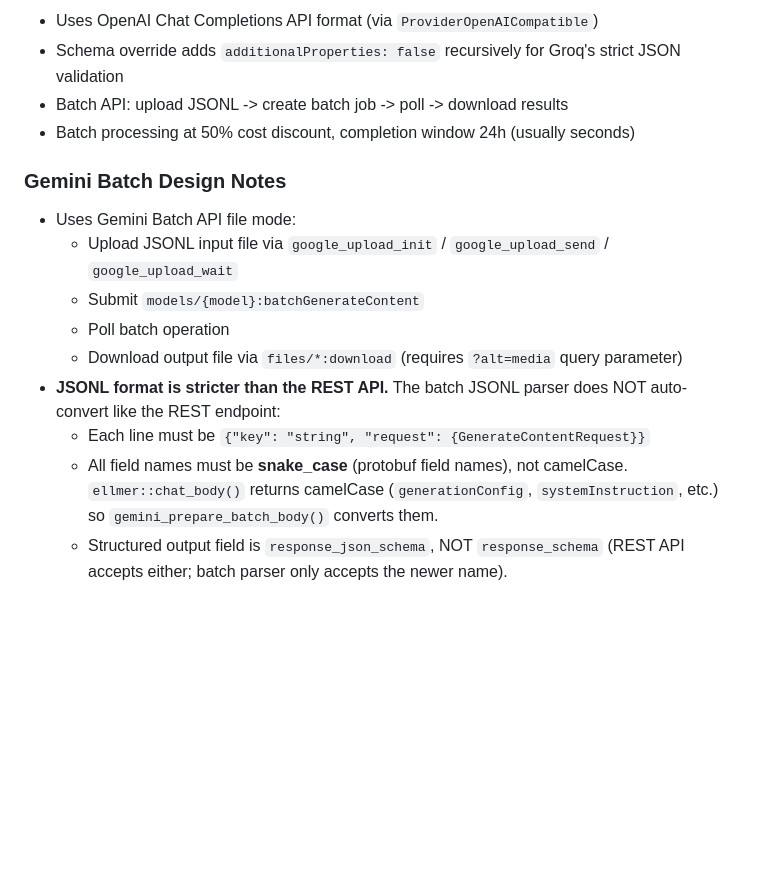
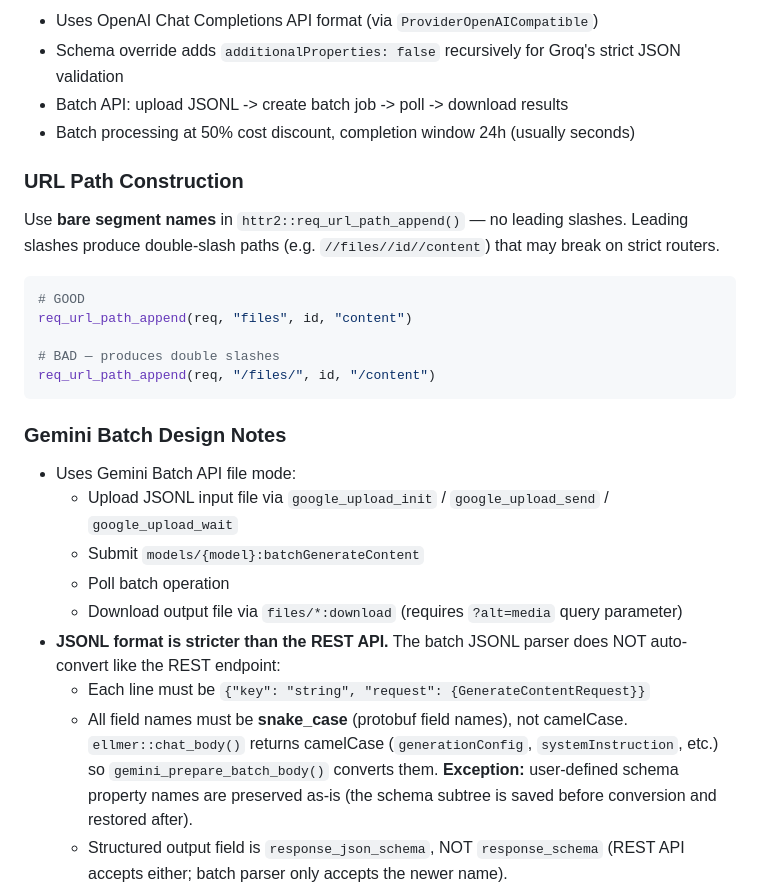
Before and after one commit to xmarquez/ellmer.extensions, a Markdown page: CLAUDE.md, the part around the change. GitHub-like rendering; blank space fills up the shorter version.

Commit message:
Update docs: schema preservation, URL path pattern, test coverage
Co-Authored-By: Claude Opus 4.6 <noreply@anthropic.com>

````diff
--- a/CLAUDE.md
+++ b/CLAUDE.md
@@ -37,6 +37,18 @@ Method registration uses `S7::method()` calls inside `register_groq_methods()` a
 - Batch API: upload JSONL -> create batch job -> poll -> download results
 - Batch processing at 50% cost discount, completion window 24h (usually seconds)
 
+### URL Path Construction
+
+Use **bare segment names** in `httr2::req_url_path_append()` — no leading slashes. Leading slashes produce double-slash paths (e.g. `//files//id//content`) that may break on strict routers.
+
+```r
+# GOOD
+req_url_path_append(req, "files", id, "content")
+
+# BAD — produces double slashes
+req_url_path_append(req, "/files/", id, "/content")
+```
+
 ### Gemini Batch Design Notes
 
 - Uses Gemini Batch API file mode:
@@ -46,7 +58,7 @@ Method registration uses `S7::method()` calls inside `register_groq_methods()` a
   - Download output file via `files/*:download` (requires `?alt=media` query parameter)
 - **JSONL format is stricter than the REST API.** The batch JSONL parser does NOT auto-convert like the REST endpoint:
   - Each line must be `{"key": "string", "request": {GenerateContentRequest}}`
-  - All field names must be **snake_case** (protobuf field names), not camelCase. `ellmer::chat_body()` returns camelCase (`generationConfig`, `systemInstruction`, etc.) so `gemini_prepare_batch_body()` converts them.
+  - All field names must be **snake_case** (protobuf field names), not camelCase. `ellmer::chat_body()` returns camelCase (`generationConfig`, `systemInstruction`, etc.) so `gemini_prepare_batch_body()` converts them. **Exception:** user-defined schema property names are preserved as-is (the schema subtree is saved before conversion and restored after).
   - Structured output field is `response_json_schema`, NOT `response_schema` (REST API accepts either; batch parser only accepts the newer name).
   - Empty `system_instruction` blocks (e.g. `{"parts": {"text": ""}}`) are rejected; `gemini_prepare_batch_body()` strips these.
 - Batch output line format is normalized defensively to handle both:
````
Also changed, not shown: AGENTS.md (+1 -1 lines).
